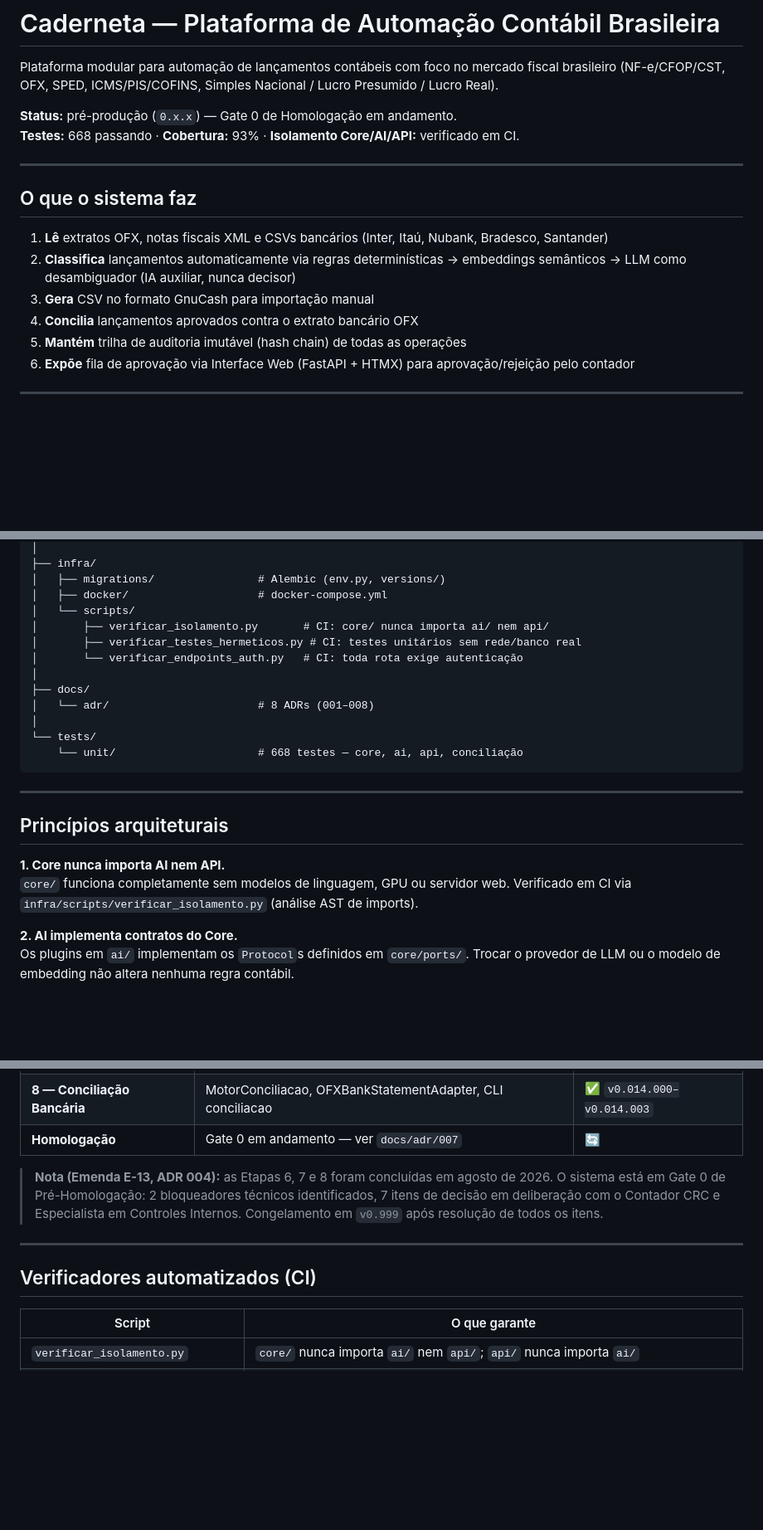
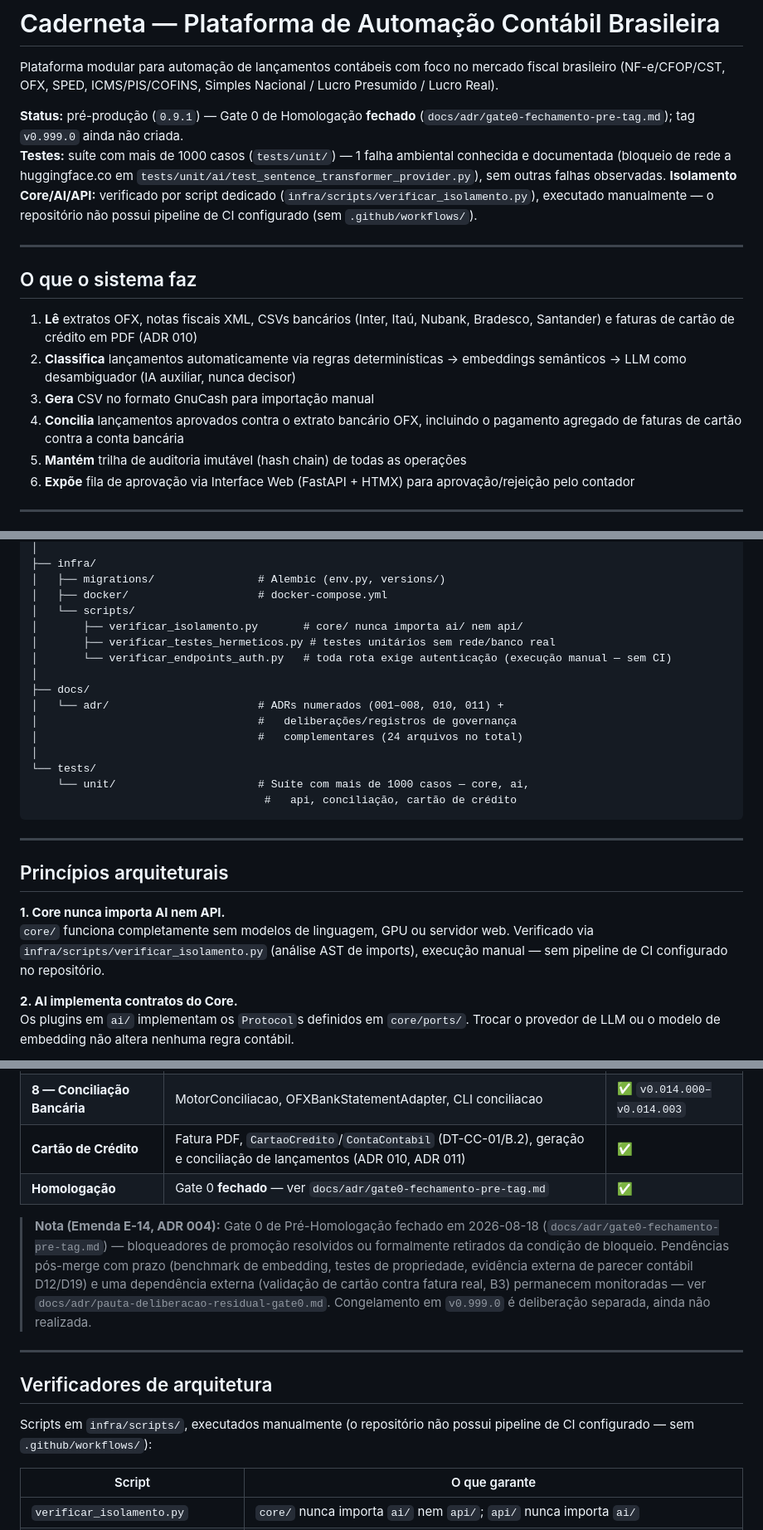
Before and after one commit to camilosdf/caderneta, a Markdown page: README.md, 3 parts joined by grey strips. Shown at 83% size. Rendered like a GitHub page; blank space fills up the shorter version.

Commit message:
docs(readme): atualiza README com estado real de main (cartão, Gate 0, testes, CI)
Correções factuais, evidência-baseadas (nenhuma seção reescrita sem
necessidade):

- Status: 0.x.x -> 0.9.1; Gate 0 "em andamento" -> fechado, com link a
  docs/adr/gate0-fechamento-pre-tag.md.
- Testes: "668 passando" (contagem obsoleta, pré-cartão) -> "suíte com
  mais de 1000 casos", mesma ressalva já registrada no fechamento do
  Gate 0 (1 falha ambiental, sem afirmar contagem exata de aprovados).
- "Isolamento verificado em CI" corrigido em 3 pontos: não há pipeline
  de CI configurado no repositório (sem .github/workflows/); os
  verificadores de infra/scripts/ são execução manual.
- Estrutura do monorepo: adicionados os componentes de cartão de
  crédito ausentes desde o merge do ADR 010/011 (core/parsers/pdf/,
  cartao_repository.py, conta_contabil_repository.py, use cases de
  fatura).
- Contagem de ADRs: "8 ADRs (001-008)" -> 10 numerados (001-008, 010,
  011) + 14 documentos de governança complementares.
- Tabela de Etapas: nova linha Cartão de Crédito; Homologação
  atualizada para fechado; nota substituída (E-13 -> E-14).
- CLI: adicionados os 4 comandos reais de `cartao` (importar, listar,
  gerar-lancamentos, conciliar-pagamento), sintaxe extraída de
  core/cli.py - nenhuma inventada.
- Tabela de Documentação: caminhos corrigidos (os .docx já estão no
  repositório, não "entregues separadamente"); acrescentados o
  fechamento do Gate 0 e o procedimento de backup.

Escopo: apenas README.md. docs/adr/*, docs/*.docx e CLAUDE.md não
foram alterados - ADRs/pautas são registro histórico (mesma regra já
seguida nesta sessão de não reescrever texto passado), e CLAUDE.md não
contém afirmações que ficaram desatualizadas.

````diff
--- a/README.md
+++ b/README.md
@@ -4,17 +4,23 @@ Plataforma modular para automação de lançamentos contábeis com foco no merca
 fiscal brasileiro (NF-e/CFOP/CST, OFX, SPED, ICMS/PIS/COFINS,
 Simples Nacional / Lucro Presumido / Lucro Real).
 
-**Status:** pré-produção (`0.x.x`) — Gate 0 de Homologação em andamento.
-**Testes:** 668 passando · **Cobertura:** 93% · **Isolamento Core/AI/API:** verificado em CI.
+**Status:** pré-produção (`0.9.1`) — Gate 0 de Homologação **fechado**
+(`docs/adr/gate0-fechamento-pre-tag.md`); tag `v0.999.0` ainda não criada.
+**Testes:** suíte com mais de 1000 casos (`tests/unit/`) — 1 falha ambiental
+conhecida e documentada (bloqueio de rede a huggingface.co em
+`tests/unit/ai/test_sentence_transformer_provider.py`), sem outras falhas
+observadas. **Isolamento Core/AI/API:** verificado por script dedicado
+(`infra/scripts/verificar_isolamento.py`), executado manualmente — o
+repositório não possui pipeline de CI configurado (sem `.github/workflows/`).
 
 ---
 
 ## O que o sistema faz
 
-1. **Lê** extratos OFX, notas fiscais XML e CSVs bancários (Inter, Itaú, Nubank, Bradesco, Santander)
+1. **Lê** extratos OFX, notas fiscais XML, CSVs bancários (Inter, Itaú, Nubank, Bradesco, Santander) e faturas de cartão de crédito em PDF (ADR 010)
 2. **Classifica** lançamentos automaticamente via regras determinísticas → embeddings semânticos → LLM como desambiguador (IA auxiliar, nunca decisor)
 3. **Gera** CSV no formato GnuCash para importação manual
-4. **Concilia** lançamentos aprovados contra o extrato bancário OFX
+4. **Concilia** lançamentos aprovados contra o extrato bancário OFX, incluindo o pagamento agregado de faturas de cartão contra a conta bancária
 5. **Mantém** trilha de auditoria imutável (hash chain) de todas as operações
 6. **Expõe** fila de aprovação via Interface Web (FastAPI + HTMX) para aprovação/rejeição pelo contador
 
@@ -91,15 +102,18 @@ caderneta/
 │   ├── migrations/                # Alembic (env.py, versions/)
 │   ├── docker/                    # docker-compose.yml
 │   └── scripts/
-│       ├── verificar_isolamento.py       # CI: core/ nunca importa ai/ nem api/
-│       ├── verificar_testes_hermeticos.py # CI: testes unitários sem rede/banco real
-│       └── verificar_endpoints_auth.py   # CI: toda rota exige autenticação
+│       ├── verificar_isolamento.py       # core/ nunca importa ai/ nem api/
+│       ├── verificar_testes_hermeticos.py # testes unitários sem rede/banco real
+│       └── verificar_endpoints_auth.py   # toda rota exige autenticação (execução manual — sem CI)
 │
 ├── docs/
-│   └── adr/                       # 8 ADRs (001–008)
+│   └── adr/                       # ADRs numerados (001–008, 010, 011) +
+│                                  #   deliberações/registros de governança
+│                                  #   complementares (24 arquivos no total)
 │
 └── tests/
-    └── unit/                      # 668 testes — core, ai, api, conciliação
+    └── unit/                      # Suíte com mais de 1000 casos — core, ai,
+                                    #   api, conciliação, cartão de crédito
 ```
 
 ---
@@ -108,7 +122,8 @@ caderneta/
 
 **1. Core nunca importa AI nem API.**
 `core/` funciona completamente sem modelos de linguagem, GPU ou servidor web.
-Verificado em CI via `infra/scripts/verificar_isolamento.py` (análise AST de imports).
+Verificado via `infra/scripts/verificar_isolamento.py` (análise AST de
+imports), execução manual — sem pipeline de CI configurado no repositório.
 
 **2. AI implementa contratos do Core.**
 Os plugins em `ai/` implementam os `Protocol`s definidos em `core/ports/`.
@@ -217,16 +241,24 @@ python -m core.cli status --empresa 12345678000190
 | **6 — Interface Web** | FastAPI + HTMX (W1–W4), RBAC, SessionMiddleware | ✅ `v0.010.000–v0.012.001` |
 | **7 — IA como Plugin** | Embeddings, OCR, LLM, ClassifierOrchestrator (3 camadas) | ✅ `v0.013.000–v0.013.004` |
 | **8 — Conciliação Bancária** | MotorConciliacao, OFXBankStatementAdapter, CLI conciliacao | ✅ `v0.014.000–v0.014.003` |
-| **Homologação** | Gate 0 em andamento — ver `docs/adr/007` | 🔄 |
+| **Cartão de Crédito** | Fatura PDF, `CartaoCredito`/`ContaContabil` (DT-CC-01/B.2), geração e conciliação de lançamentos (ADR 010, ADR 011) | ✅ |
+| **Homologação** | Gate 0 **fechado** — ver `docs/adr/gate0-fechamento-pre-tag.md` | ✅ |
 
-> **Nota (Emenda E-13, ADR 004):** as Etapas 6, 7 e 8 foram concluídas em agosto de 2026.
-> O sistema está em Gate 0 de Pré-Homologação: 2 bloqueadores técnicos identificados,
-> 7 itens de decisão em deliberação com o Contador CRC e Especialista em Controles Internos.
-> Congelamento em `v0.999` após resolução de todos os itens.
+> **Nota (Emenda E-14, ADR 004):** Gate 0 de Pré-Homologação fechado em
+> 2026-08-18 (`docs/adr/gate0-fechamento-pre-tag.md`) — bloqueadores de
+> promoção resolvidos ou formalmente retirados da condição de bloqueio.
+> Pendências pós-merge com prazo (benchmark de embedding, testes de
+> propriedade, evidência externa de parecer contábil D12/D19) e uma
+> dependência externa (validação de cartão contra fatura real, B3)
+> permanecem monitoradas — ver `docs/adr/pauta-deliberacao-residual-gate0.md`.
+> Congelamento em `v0.999.0` é deliberação separada, ainda não realizada.
 
 ---
 
-## Verificadores automatizados (CI)
+## Verificadores de arquitetura
+
+Scripts em `infra/scripts/`, executados manualmente (o repositório não
+possui pipeline de CI configurado — sem `.github/workflows/`):
 
 | Script | O que garante |
 |---|---|
````
Also changed, not shown: other parts of README.md (+23 -6 lines).
